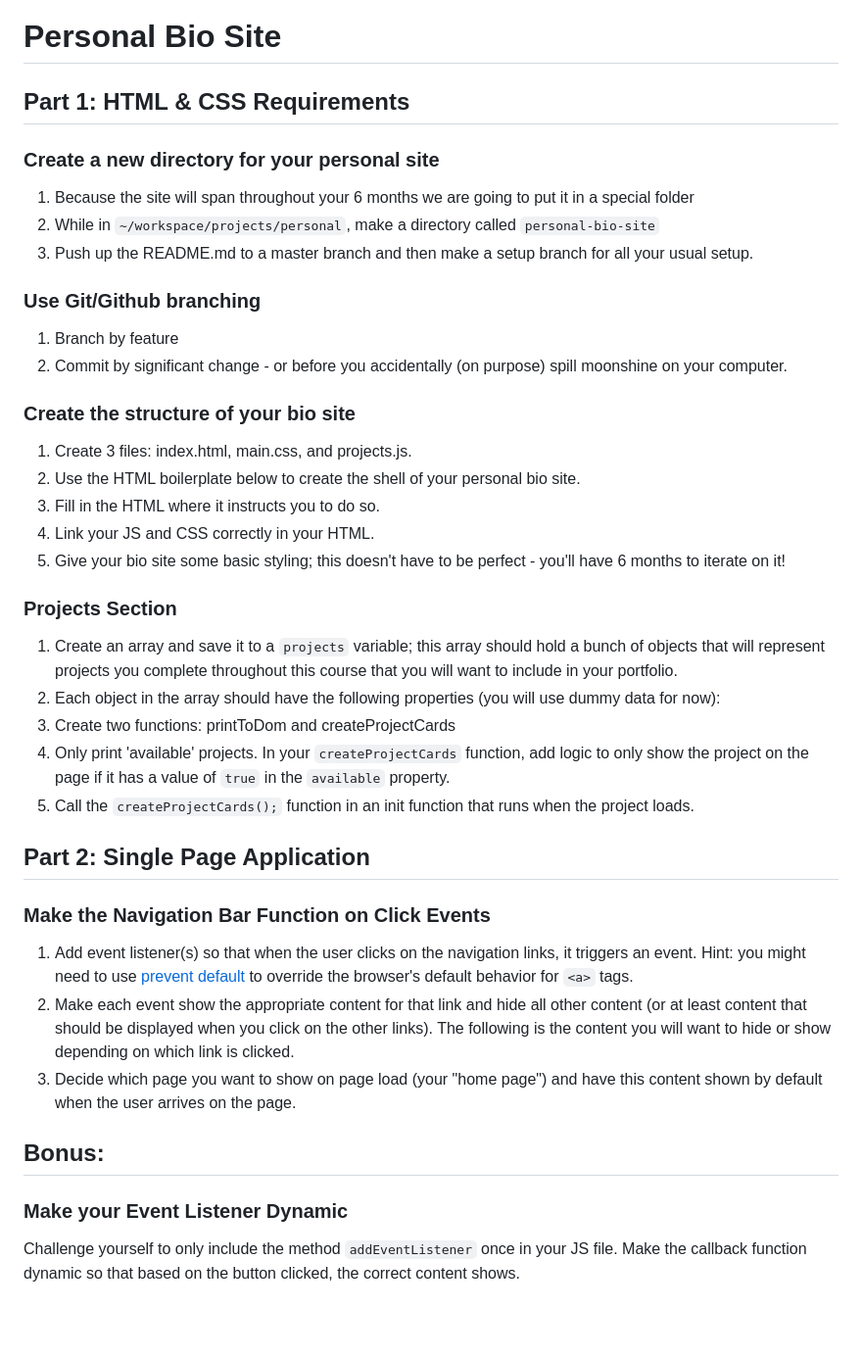
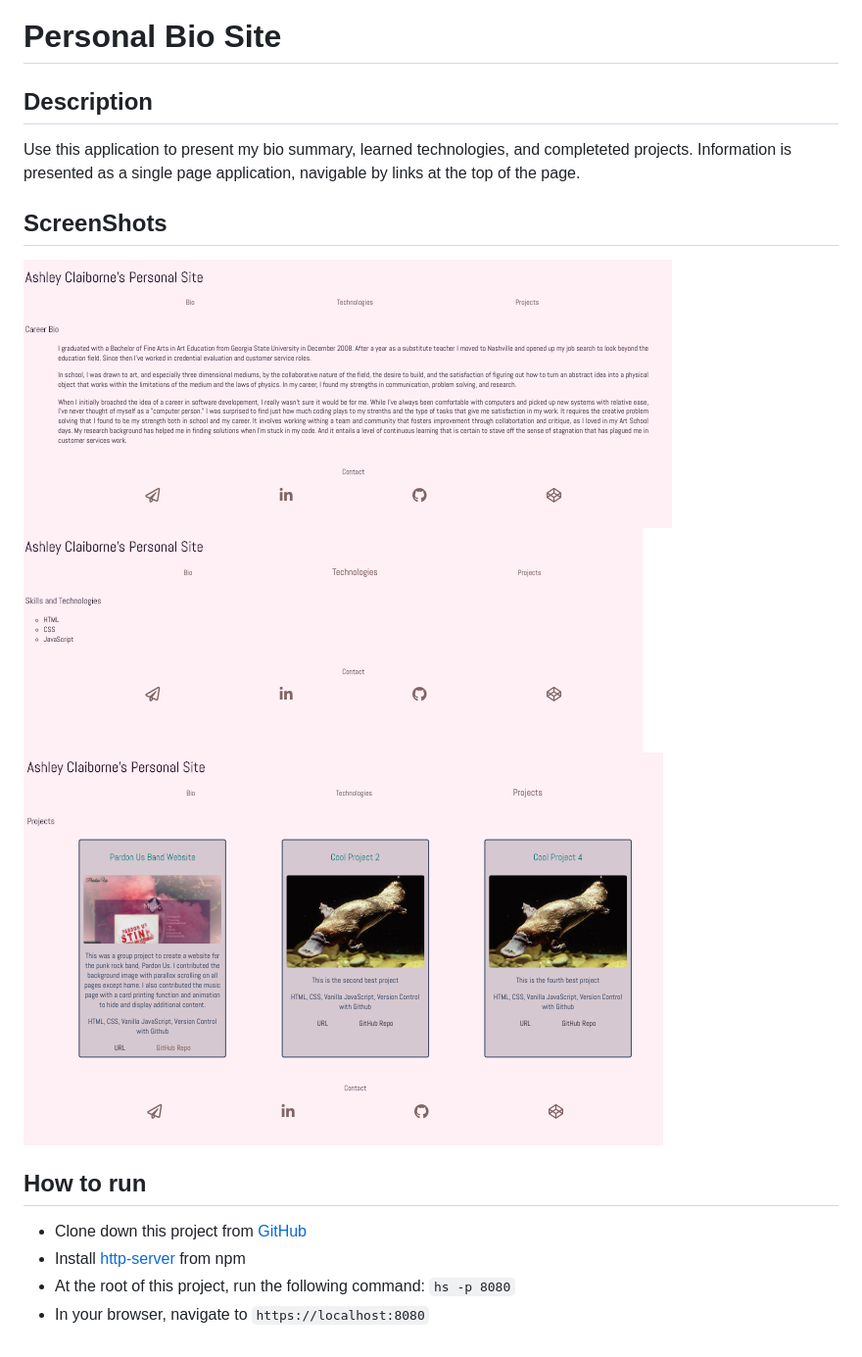
Before and after one commit to aclai4067/personal-bio-site, a Markdown page: README.md, the part around the change. Shown: that part at 98% size. Rendered like a GitHub page; pictures changed too: screenshots/personal-bio-site-bio.png (added), screenshots/personal-bio-site-project-cards.png (added), screenshots/personal-bio-site-technologies.png (added); blank space fills up the shorter version.

Commit message:
completed readme

````diff
--- a/README.md
+++ b/README.md
@@ -1,38 +1,17 @@
 # Personal Bio Site
 
-## Part 1: HTML & CSS Requirements
+## Description
 
-### Create a new directory for your personal site
-1. Because the site will span throughout your 6 months we are going to put it in a special folder
-2. While in `~/workspace/projects/personal`, make a directory called `personal-bio-site`
-3. Push up the README.md to a master branch and then make a setup branch for all your usual setup.
+ Use this application to present my bio summary, learned technologies, and completeted projects. Information is presented as a single page application, navigable by links at the top of the page.
 
-### Use Git/Github branching
-1. Branch by feature
-2. Commit by significant change - or before you accidentally (on purpose) spill moonshine on your computer.
+## ScreenShots
+![personal site bio](https://raw.githubusercontent.com/aclai4067/personal-bio-site/master/screenshots/personal-bio-site-bio.png)
+![personal site technologies](https://raw.githubusercontent.com/aclai4067/personal-bio-site/master/screenshots/personal-bio-site-technologies.png)
+![personal site projects](https://raw.githubusercontent.com/aclai4067/personal-bio-site/master/screenshots/personal-bio-site-project-cards.png)
 
-### Create the structure of your bio site
-1. Create 3 files: index.html, main.css, and projects.js.
-2. Use the HTML boilerplate below to create the shell of your personal bio site.
-3. Fill in the HTML where it instructs you to do so.
-4. Link your JS and CSS correctly in your HTML.
-5. Give your bio site some basic styling; this doesn't have to be perfect - you'll have 6 months to iterate on it!
 
-### Projects Section
-1. Create an array and save it to a `projects` variable; this array should hold a bunch of objects that will represent projects you complete throughout this course that you will want to include in your portfolio.
-2. Each object in the array should have the following properties (you will use dummy data for now):
-3. Create two functions: printToDom and createProjectCards
-4. Only print 'available' projects. In your `createProjectCards` function, add logic to only show the project on the page if it has a value of `true` in the `available` property.
-5.  Call the ```createProjectCards();``` function in an init function that runs when the project loads.
-
-## Part 2: Single Page Application
-
-### Make the Navigation Bar Function on Click Events
-1. Add event listener(s) so that when the user clicks on the navigation links, it triggers an event. Hint: you might need to use [prevent default](https://developer.mozilla.org/en-US/docs/Web/API/Event/preventDefault) to override the browser's default behavior for `<a>` tags.
-2. Make each event show the appropriate content for that link and hide all other content (or at least content that should be displayed when you click on the other links). The following is the content you will want to hide or show depending on which link is clicked.
-3. Decide which page you want to show on page load (your "home page") and have this content shown by default when the user arrives on the page.
-
-## Bonus:
-
-### Make your Event Listener Dynamic
-Challenge yourself to only include the method `addEventListener` once in your JS file. Make the callback function dynamic so that based on the button clicked, the correct content shows.
+## How to run
+* Clone down this project from [GitHub](https://github.com/aclai4067/personal-bio-site)
+* Install [http-server](https://npmjs.com/package/http-server) from npm
+* At the root of this project, run the following command: `hs -p 8080`
+* In your browser, navigate to `https://localhost:8080`
````
